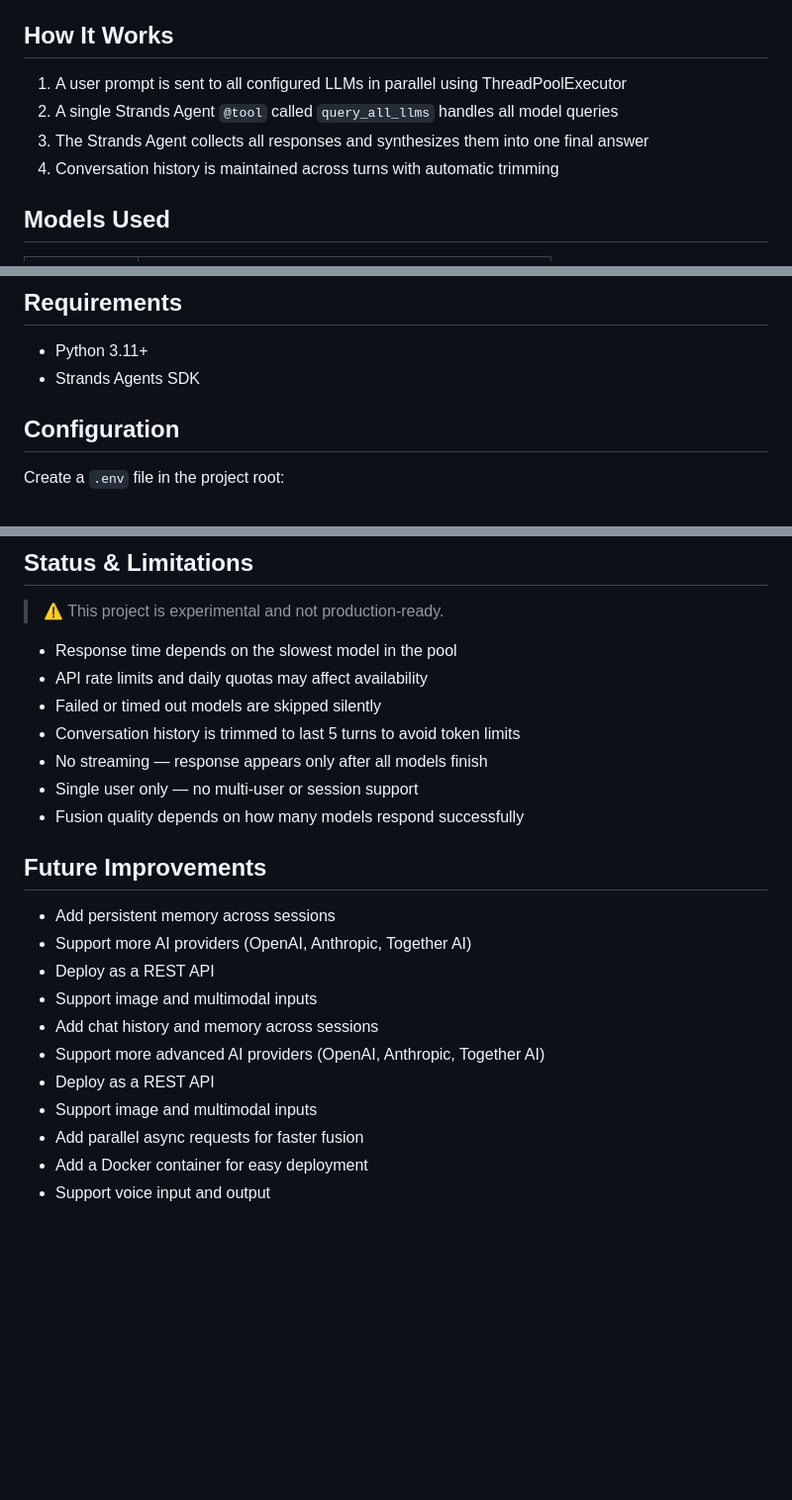
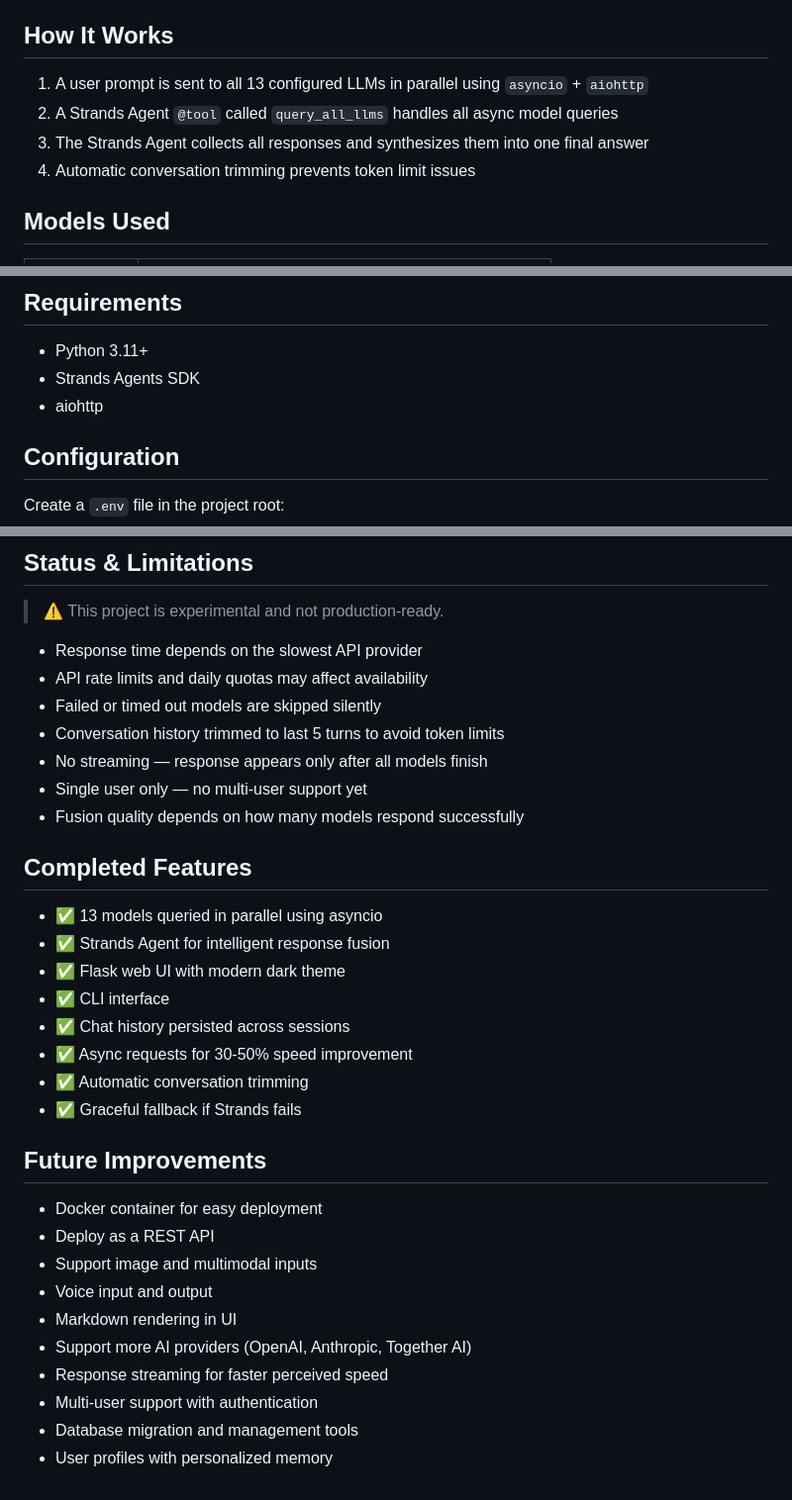
Before and after one commit to mosesamwoma/FusionAI, a Markdown page: README.md, 3 parts joined by grey strips. Shown at 99% size. GitHub-like rendering; blank space fills up the shorter version.

Commit message:
added ompleted Feature and  Future Improvements

```diff
--- a/README.md
+++ b/README.md
@@ -4,10 +4,10 @@ A multi-model AI fusion system that queries multiple LLMs simultaneously and syn
 
 ## How It Works
 
-1. A user prompt is sent to all configured LLMs in parallel using ThreadPoolExecutor
-2. A single Strands Agent `@tool` called `query_all_llms` handles all model queries
+1. A user prompt is sent to all 13 configured LLMs in parallel using `asyncio` + `aiohttp`
+2. A Strands Agent `@tool` called `query_all_llms` handles all async model queries
 3. The Strands Agent collects all responses and synthesizes them into one final answer
-4. Conversation history is maintained across turns with automatic trimming
+4. Automatic conversation trimming prevents token limit issues
 
 ## Models Used
 
@@ -26,6 +26,7 @@ A multi-model AI fusion system that queries multiple LLMs simultaneously and syn
 
 - Python 3.11+
 - Strands Agents SDK
+- aiohttp
 
 ## Configuration
 
@@ -103,23 +104,34 @@ and solving complex problems across various fields.
 
 > ⚠️ This project is experimental and not production-ready.
 
-- Response time depends on the slowest model in the pool
+- Response time depends on the slowest API provider
 - API rate limits and daily quotas may affect availability
 - Failed or timed out models are skipped silently
-- Conversation history is trimmed to last 5 turns to avoid token limits
+- Conversation history trimmed to last 5 turns to avoid token limits
 - No streaming — response appears only after all models finish
-- Single user only — no multi-user or session support
+- Single user only — no multi-user support yet
 - Fusion quality depends on how many models respond successfully
 
+## Completed Features
+
+- ✅ 13 models queried in parallel using asyncio
+- ✅ Strands Agent for intelligent response fusion
+- ✅ Flask web UI with modern dark theme
+- ✅ CLI interface
+- ✅ Chat history persisted across sessions
+- ✅ Async requests for 30-50% speed improvement
+- ✅ Automatic conversation trimming
+- ✅ Graceful fallback if Strands fails
+
 ## Future Improvements
-- Add persistent memory across sessions
-- Support more AI providers (OpenAI, Anthropic, Together AI)
+
+- Docker container for easy deployment
 - Deploy as a REST API
 - Support image and multimodal inputs
-- Add chat history and memory across sessions
-- Support more advanced AI providers (OpenAI, Anthropic, Together AI)
-- Deploy as a REST API
-- Support image and multimodal inputs
-- Add parallel async requests for faster fusion
-- Add a Docker container for easy deployment
-- Support voice input and output
+- Voice input and output
+- Markdown rendering in UI
+- Support more AI providers (OpenAI, Anthropic, Together AI)
+- Response streaming for faster perceived speed
+- Multi-user support with authentication
+- Database migration and management tools
+- User profiles with personalized memory
```
